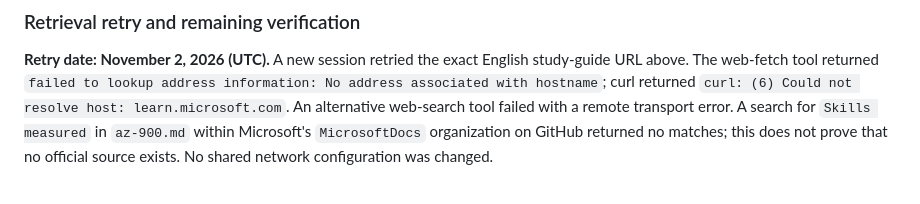
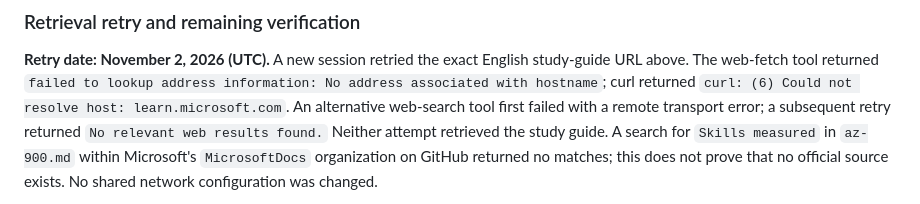
Before and after one commit to Bruno-Pinto12/testTest, a Markdown page: AZ-900/GLOSSARY_AZ-900.md, the part around the change. GitHub-like rendering.

Commit message:
docs: record alternative web search retry outcome
Co-authored-by: Copilot <223556219+Copilot@users.noreply.github.com>

```diff
--- a/AZ-900/GLOSSARY_AZ-900.md
+++ b/AZ-900/GLOSSARY_AZ-900.md
@@ -30,7 +30,9 @@ Training can include supporting topics that are not separately assessed.
 study-guide URL above. The web-fetch tool returned
 `failed to lookup address information: No address associated with hostname`;
 curl returned `curl: (6) Could not resolve host: learn.microsoft.com`.
-An alternative web-search tool failed with a remote transport error. A search
+An alternative web-search tool first failed with a remote transport error;
+a subsequent retry returned `No relevant web results found.` Neither attempt
+retrieved the study guide. A search
 for `Skills measured` in `az-900.md` within Microsoft's `MicrosoftDocs`
 organization on GitHub returned no matches; this does not prove that no
 official source exists. No shared network configuration was changed.
```
